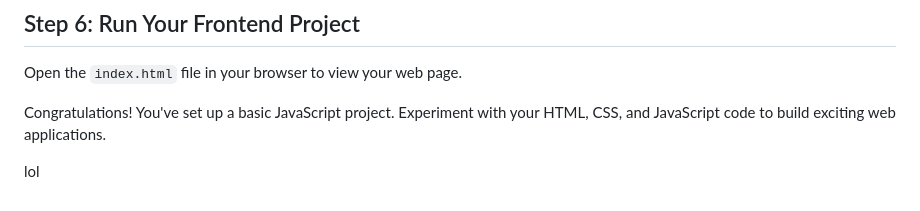
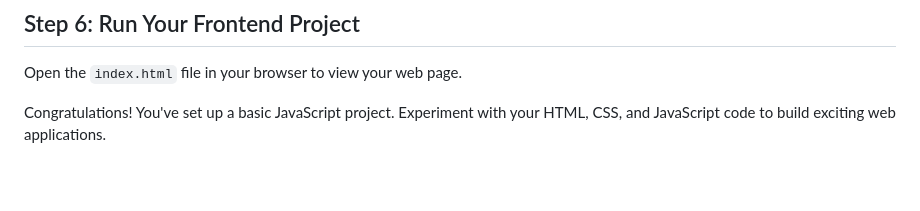
Before and after one commit to codersforcauses/beginner-2023summer-g2, a Markdown page: README.md, the part around the change. GitHub-like rendering; blank space fills up the shorter version.

Commit message:
deleted lol

```diff
--- a/README.md
+++ b/README.md
@@ -91,5 +91,3 @@ Open the file named `index.html` in the project root directory and write basic H
 Open the `index.html` file in your browser to view your web page.
 
 Congratulations! You've set up a basic JavaScript project. Experiment with your HTML, CSS, and JavaScript code to build exciting web applications.
-
-lol
```
